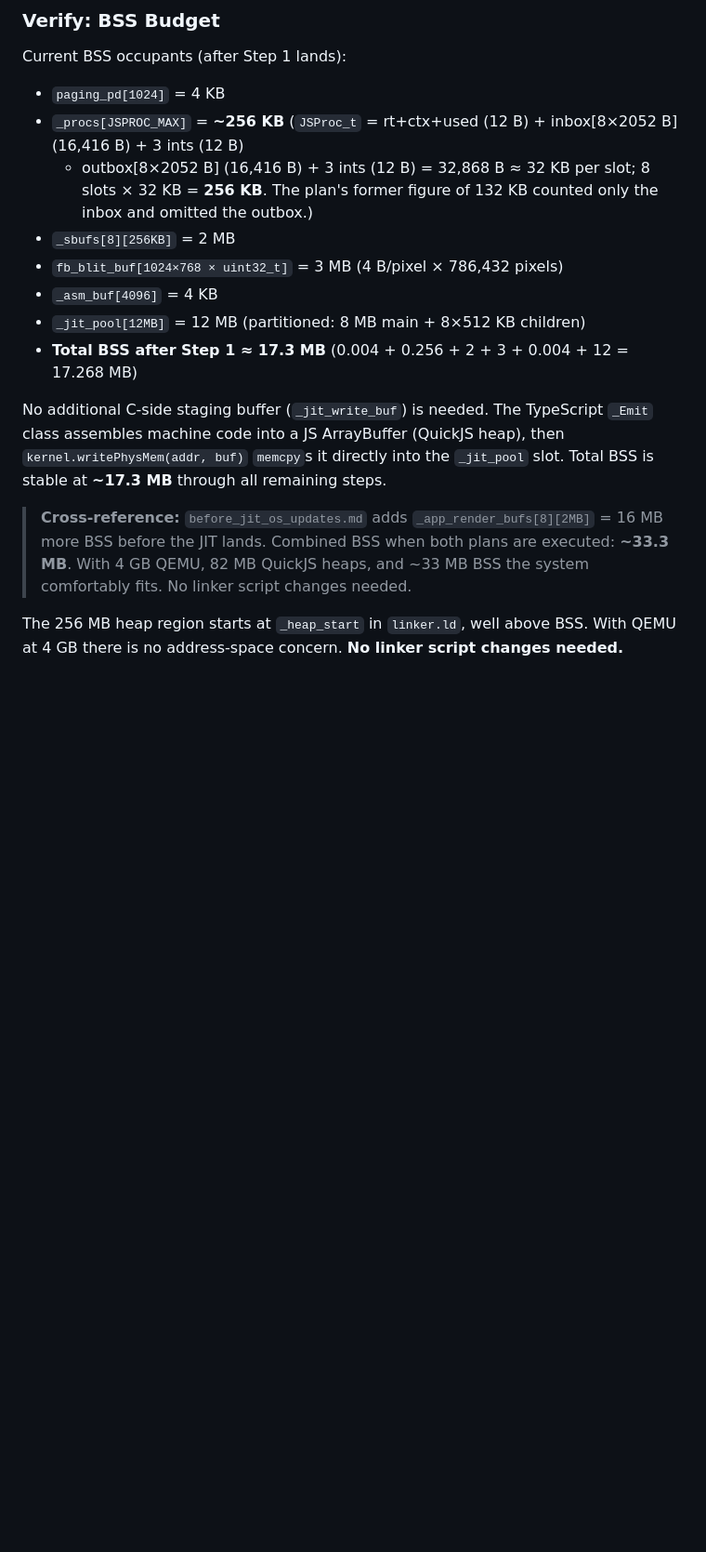
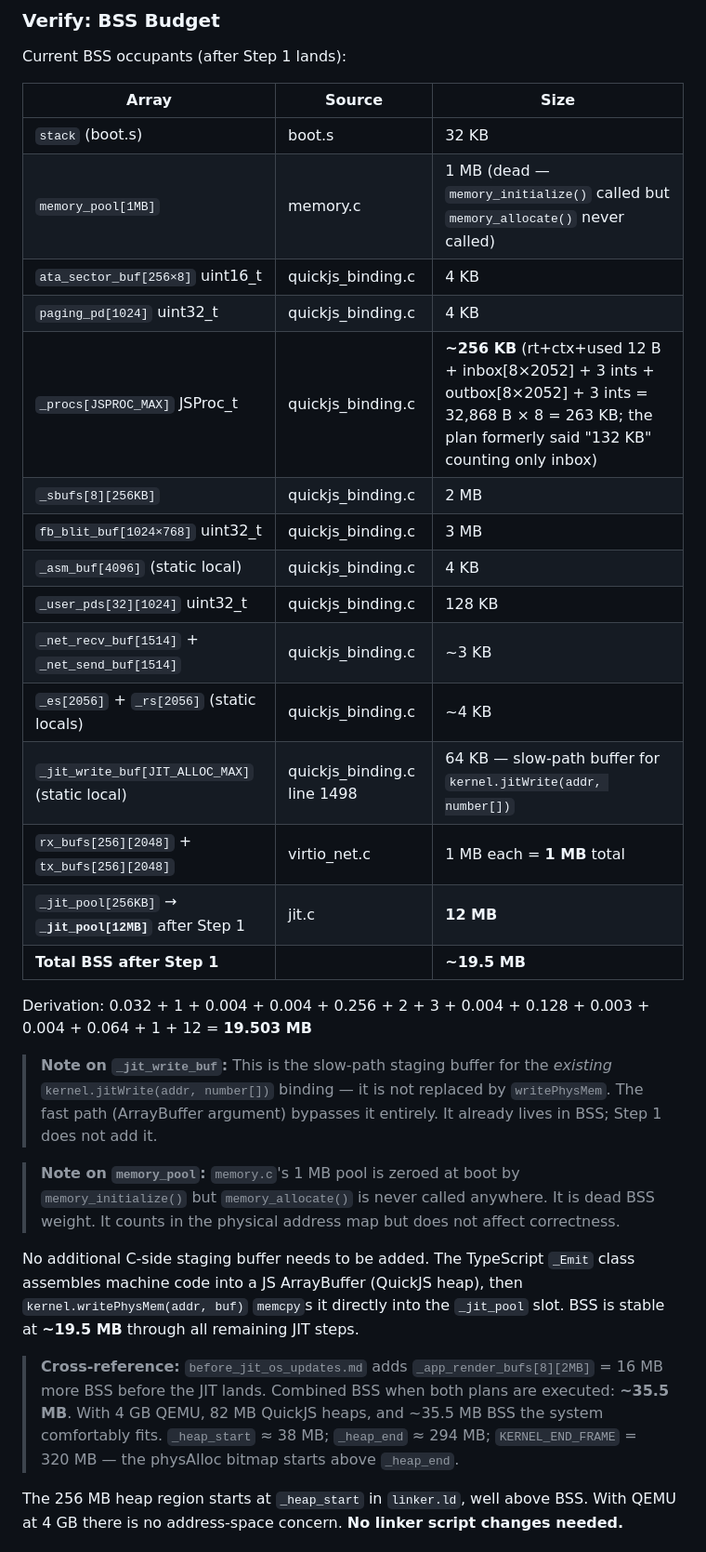
Before and after one commit to chobot2014/JSOS, a Markdown page: docs/jit-unrolled-plan.md, the part around the change. Shown at 93% size. GitHub-like rendering; blank space fills up the shorter version.

Commit message:
docs(jit): update BSS budget and notes in implementation plan for clarity and accuracy

```diff
--- a/docs/jit-unrolled-plan.md
+++ b/docs/jit-unrolled-plan.md
@@ -172,30 +172,48 @@ is never larger than 64 KB.
 ### Verify: BSS Budget
 
 Current BSS occupants (after Step 1 lands):
-- `paging_pd[1024]` = 4 KB
-- `_procs[JSPROC_MAX]` = **~256 KB**
-  (`JSProc_t` = rt+ctx+used (12 B) + inbox[8×2052 B] (16,416 B) + 3 ints (12 B)
-  + outbox[8×2052 B] (16,416 B) + 3 ints (12 B) = 32,868 B ≈ 32 KB per slot;
-  8 slots × 32 KB = **256 KB**. The plan's former figure of 132 KB counted only
-  the inbox and omitted the outbox.)
-- `_sbufs[8][256KB]` = 2 MB
-- `fb_blit_buf[1024×768 × uint32_t]` = 3 MB  (4 B/pixel × 786,432 pixels)
-- `_asm_buf[4096]` = 4 KB
-- `_jit_pool[12MB]` = 12 MB  (partitioned: 8 MB main + 8×512 KB children)
-- **Total BSS after Step 1 ≈ 17.3 MB**
-  (0.004 + 0.256 + 2 + 3 + 0.004 + 12 = 17.268 MB)
-
-No additional C-side staging buffer (`_jit_write_buf`) is needed. The
-TypeScript `_Emit` class assembles machine code into a JS ArrayBuffer
-(QuickJS heap), then `kernel.writePhysMem(addr, buf)` `memcpy`s it
-directly into the `_jit_pool` slot. Total BSS is stable at **~17.3 MB**
-through all remaining steps.
+
+| Array | Source | Size |
+|---|---|---|
+| `stack` (boot.s) | boot.s | 32 KB |
+| `memory_pool[1MB]` | memory.c | 1 MB (dead — `memory_initialize()` called but `memory_allocate()` never called) |
+| `ata_sector_buf[256×8]` uint16_t | quickjs_binding.c | 4 KB |
+| `paging_pd[1024]` uint32_t | quickjs_binding.c | 4 KB |
+| `_procs[JSPROC_MAX]` JSProc_t | quickjs_binding.c | **~256 KB** (rt+ctx+used 12 B + inbox[8×2052] + 3 ints + outbox[8×2052] + 3 ints = 32,868 B × 8 = 263 KB; the plan formerly said "132 KB" counting only inbox) |
+| `_sbufs[8][256KB]` | quickjs_binding.c | 2 MB |
+| `fb_blit_buf[1024×768]` uint32_t | quickjs_binding.c | 3 MB |
+| `_asm_buf[4096]` (static local) | quickjs_binding.c | 4 KB |
+| `_user_pds[32][1024]` uint32_t | quickjs_binding.c | 128 KB |
+| `_net_recv_buf[1514]` + `_net_send_buf[1514]` | quickjs_binding.c | ~3 KB |
+| `_es[2056]` + `_rs[2056]` (static locals) | quickjs_binding.c | ~4 KB |
+| `_jit_write_buf[JIT_ALLOC_MAX]` (static local) | quickjs_binding.c line 1498 | 64 KB — slow-path buffer for `kernel.jitWrite(addr, number[])` |
+| `rx_bufs[256][2048]` + `tx_bufs[256][2048]` | virtio_net.c | 1 MB each = **1 MB** total |
+| `_jit_pool[256KB]` → **`_jit_pool[12MB]`** after Step 1 | jit.c | **12 MB** |
+| **Total BSS after Step 1** | | **~19.5 MB** |
+
+Derivation: 0.032 + 1 + 0.004 + 0.004 + 0.256 + 2 + 3 + 0.004 + 0.128 + 0.003 + 0.004 + 0.064 + 1 + 12 = **19.503 MB**
+
+> **Note on `_jit_write_buf`:** This is the slow-path staging buffer for the
+> *existing* `kernel.jitWrite(addr, number[])` binding — it is not replaced by
+> `writePhysMem`. The fast path (ArrayBuffer argument) bypasses it entirely.
+> It already lives in BSS; Step 1 does not add it.
+
+> **Note on `memory_pool`:** `memory.c`'s 1 MB pool is zeroed at boot by
+> `memory_initialize()` but `memory_allocate()` is never called anywhere.
+> It is dead BSS weight. It counts in the physical address map but does not
+> affect correctness.
+
+No additional C-side staging buffer needs to be added. The TypeScript `_Emit`
+class assembles machine code into a JS ArrayBuffer (QuickJS heap), then
+`kernel.writePhysMem(addr, buf)` `memcpy`s it directly into the `_jit_pool`
+slot. BSS is stable at **~19.5 MB** through all remaining JIT steps.
 
 > **Cross-reference:** `before_jit_os_updates.md` adds
 > `_app_render_bufs[8][2MB]` = 16 MB more BSS before the JIT lands.
-> Combined BSS when both plans are executed: **~33.3 MB**.
-> With 4 GB QEMU, 82 MB QuickJS heaps, and ~33 MB BSS the system
-> comfortably fits. No linker script changes needed.
+> Combined BSS when both plans are executed: **~35.5 MB**.
+> With 4 GB QEMU, 82 MB QuickJS heaps, and ~35.5 MB BSS the system
+> comfortably fits. `_heap_start` ≈ 38 MB; `_heap_end` ≈ 294 MB;
+> `KERNEL_END_FRAME` = 320 MB — the physAlloc bitmap starts above `_heap_end`.
 
 The 256 MB heap region starts at `_heap_start` in `linker.ld`, well above BSS.
 With QEMU at 4 GB there is no address-space concern.
```
Also changed, not shown: docs/before_jit_os_updates.md (+25 -13 lines).
